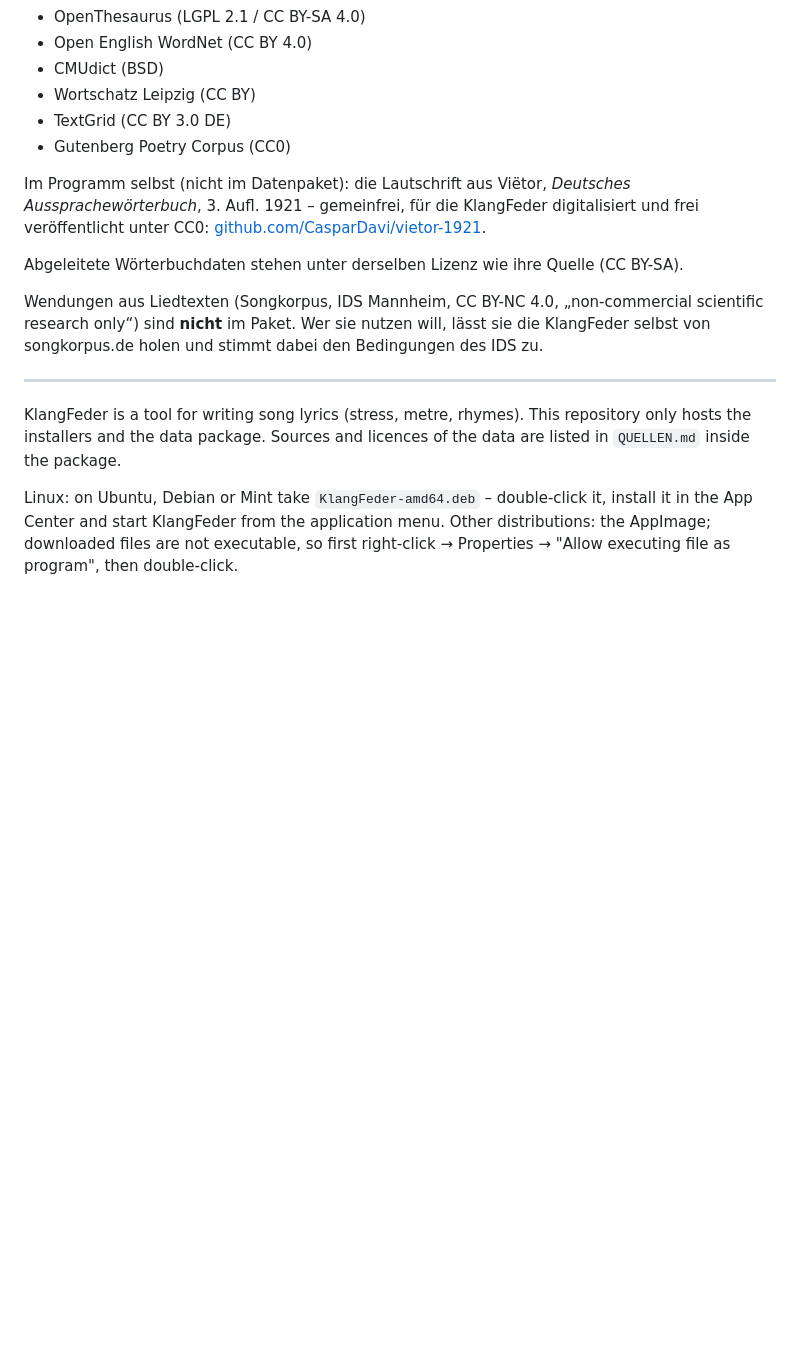
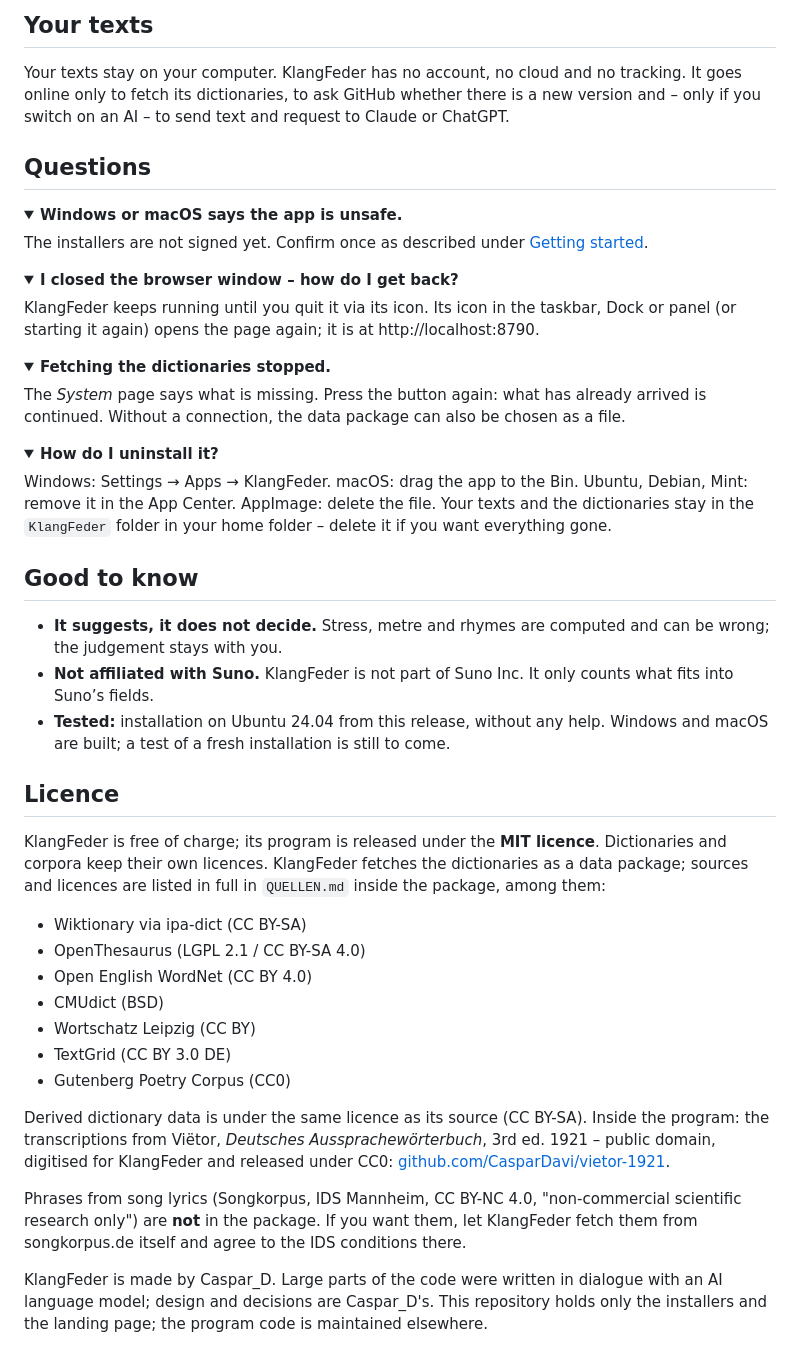
Before and after one commit to CasparDavi/klangfeder, a Markdown page: README.md, the part around one of its changes. Rendered like a GitHub page; folded sections open; blank space fills up the shorter version.

```diff
--- a/README.md
+++ b/README.md
@@ -36,3 +56,50 @@ stehen vollständig in `QUELLEN.md` im Paket, unter anderem:
+## Your texts
+
+Your texts stay on your computer. KlangFeder has no account, no cloud and no tracking. It goes online only to fetch its
+dictionaries, to ask GitHub whether there is a new version and – only if you switch on an AI – to send text and request
+to Claude or ChatGPT.
+
+## Questions
+
+<details><summary><b>Windows or macOS says the app is unsafe.</b></summary>
+
+The installers are not signed yet. Confirm once as described under [Getting started](#getting-started).
+</details>
+
+<details><summary><b>I closed the browser window – how do I get back?</b></summary>
+
+KlangFeder keeps running until you quit it via its icon. Its icon in the taskbar, Dock or panel (or starting it again)
+opens the page again; it is at http://localhost:8790.
+</details>
+
+<details><summary><b>Fetching the dictionaries stopped.</b></summary>
+
+The *System* page says what is missing. Press the button again: what has already arrived is continued. Without a
+connection, the data package can also be chosen as a file.
+</details>
+
+<details><summary><b>How do I uninstall it?</b></summary>
+
+Windows: Settings → Apps → KlangFeder. macOS: drag the app to the Bin. Ubuntu, Debian, Mint: remove it in the App
+Center. AppImage: delete the file. Your texts and the dictionaries stay in the `KlangFeder` folder in your home folder
+– delete it if you want everything gone.
+</details>
+
+## Good to know
+
+- **It suggests, it does not decide.** Stress, metre and rhymes are computed and can be wrong; the judgement stays with
+  you.
+- **Not affiliated with Suno.** KlangFeder is not part of Suno Inc. It only counts what fits into Suno’s fields.
+- **Tested:** installation on Ubuntu 24.04 from this release, without any help. Windows and macOS are built; a test of a
+  fresh installation is still to come.
+
+## Licence
+
+KlangFeder is free of charge; its program is released under the **MIT licence**. Dictionaries and corpora keep their
+own licences. KlangFeder fetches the dictionaries as a data package; sources and licences are listed in full in
+`QUELLEN.md` inside the package, among them:
+
+- Wiktionary via ipa-dict (CC BY-SA)
 - OpenThesaurus (LGPL 2.1 / CC BY-SA 4.0)
 - Open English WordNet (CC BY 4.0)
 - CMUdict (BSD)
@@ -40,21 +107,14 @@ stehen vollständig in `QUELLEN.md` im Paket, unter anderem:
 - TextGrid (CC BY 3.0 DE)
 - Gutenberg Poetry Corpus (CC0)
 
-Im Programm selbst (nicht im Datenpaket): die Lautschrift aus Viëtor, *Deutsches Aussprachewörterbuch*, 3. Aufl. 1921
-– gemeinfrei, für die KlangFeder digitalisiert und frei veröffentlicht unter CC0:
-[github.com/CasparDavi/vietor-1921](https://github.com/CasparDavi/vietor-1921).
+Derived dictionary data is under the same licence as its source (CC BY-SA). Inside the program: the transcriptions from
+Viëtor, *Deutsches Aussprachewörterbuch*, 3rd ed. 1921 – public domain, digitised for KlangFeder and released under
+CC0: [github.com/CasparDavi/vietor-1921](https://github.com/CasparDavi/vietor-1921).
 
-Abgeleitete Wörterbuchdaten stehen unter derselben Lizenz wie ihre Quelle (CC BY-SA).
+Phrases from song lyrics (Songkorpus, IDS Mannheim, CC BY-NC 4.0, "non-commercial scientific research only") are
+**not** in the package. If you want them, let KlangFeder fetch them from songkorpus.de itself and agree to the IDS
+conditions there.
 
-Wendungen aus Liedtexten (Songkorpus, IDS Mannheim, CC BY-NC 4.0, „non-commercial scientific research only“) sind
-**nicht** im Paket. Wer sie nutzen will, lässt sie die KlangFeder selbst von songkorpus.de holen und stimmt dabei
-den Bedingungen des IDS zu.
-
----
-
-KlangFeder is a tool for writing song lyrics (stress, metre, rhymes). This repository only hosts the installers
-and the data package. Sources and licences of the data are listed in `QUELLEN.md` inside the package.
-
-Linux: on Ubuntu, Debian or Mint take `KlangFeder-amd64.deb` – double-click it, install it in the App Center and
-start KlangFeder from the application menu. Other distributions: the AppImage; downloaded files are not executable,
-so first right-click → Properties → "Allow executing file as program", then double-click.
+KlangFeder is made by Caspar_D. Large parts of the code were written in dialogue with an AI language model; design and
+decisions are Caspar_D's. This repository holds only the installers and the landing page; the program code is
+maintained elsewhere.
```
Also changed, not shown: other parts of README.md (+47 -27 lines), README.de.md (added, +121 -0 lines), docs/img/readme-app-de.jpg (added), docs/img/readme-app-en.jpg (added), docs/img/readme-de.jpg (added), docs/img/readme-en.jpg (added).
